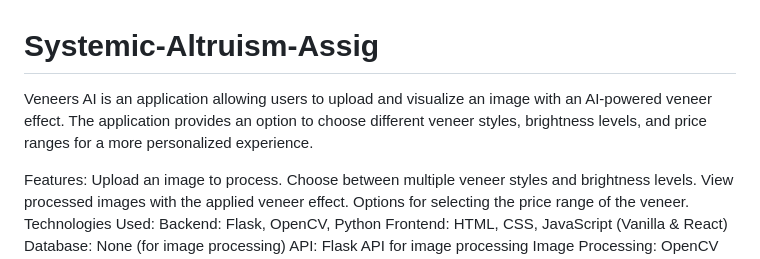
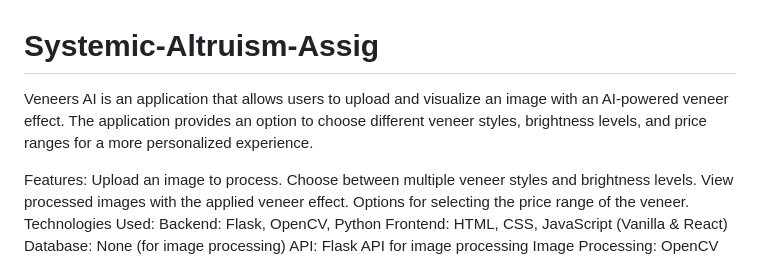
Before and after one commit to Surya4898/Systemic-Altruism-Assig, a Markdown page: README.md, the part around the change. Rendered like a GitHub page.

```diff
--- a/README.md
+++ b/README.md
@@ -1,5 +1,5 @@
 # Systemic-Altruism-Assig
-Veneers AI is an application allowing users to upload and visualize an image with an AI-powered veneer effect. The application provides an option to choose different veneer styles, brightness levels, and price ranges for a more personalized experience.
+Veneers AI is an application that allows users to upload and visualize an image with an AI-powered veneer effect. The application provides an option to choose different veneer styles, brightness levels, and price ranges for a more personalized experience.
 
 Features:
 Upload an image to process.
```
